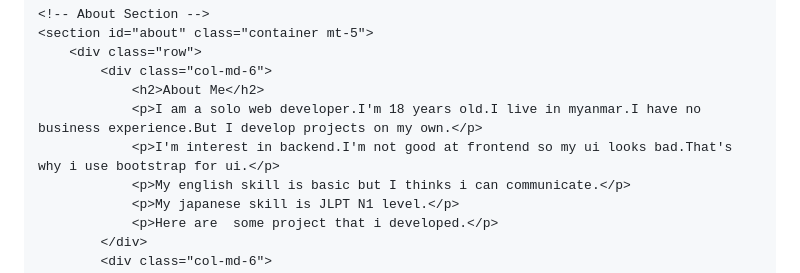
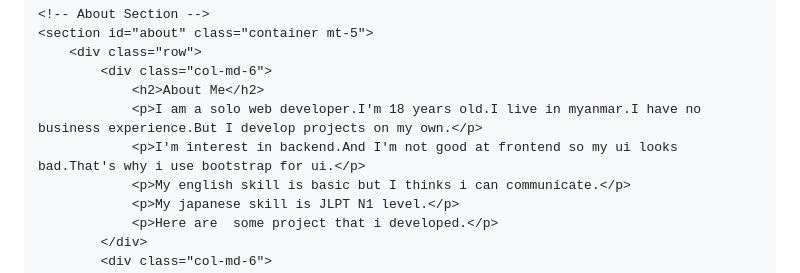
Before and after one commit to HeinHtetAung22/HeinHtetAung.github.io, a Markdown page: README.md, the part around one of its changes. Rendered like a GitHub page.

```diff
--- a/README.md
+++ b/README.md
@@ -56,7 +56,7 @@
             <div class="col-md-6">
                 <h2>About Me</h2>
                 <p>I am a solo web developer.I'm 18 years old.I live in myanmar.I have no business experience.But I develop projects on my own.</p>
-                <p>I'm interest in backend.I'm not good at frontend so my ui looks bad.That's why i use bootstrap for ui.</p>
+                <p>I'm interest in backend.And I'm not good at frontend so my ui looks bad.That's why i use bootstrap for ui.</p>
                 <p>My english skill is basic but I thinks i can communicate.</p>
                 <p>My japanese skill is JLPT N1 level.</p>
                 <p>Here are  some project that i developed.</p>
```
Also changed, not shown: other parts of README.md (+18 -0 lines).
